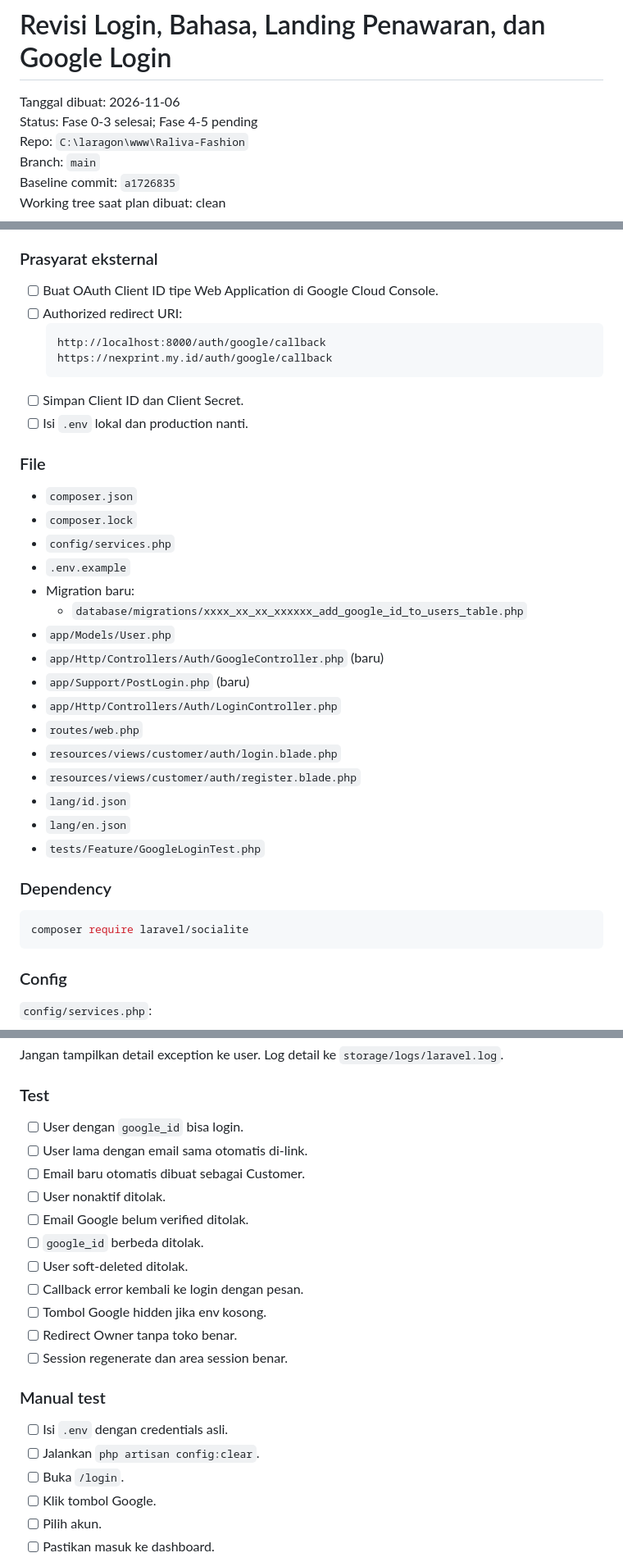
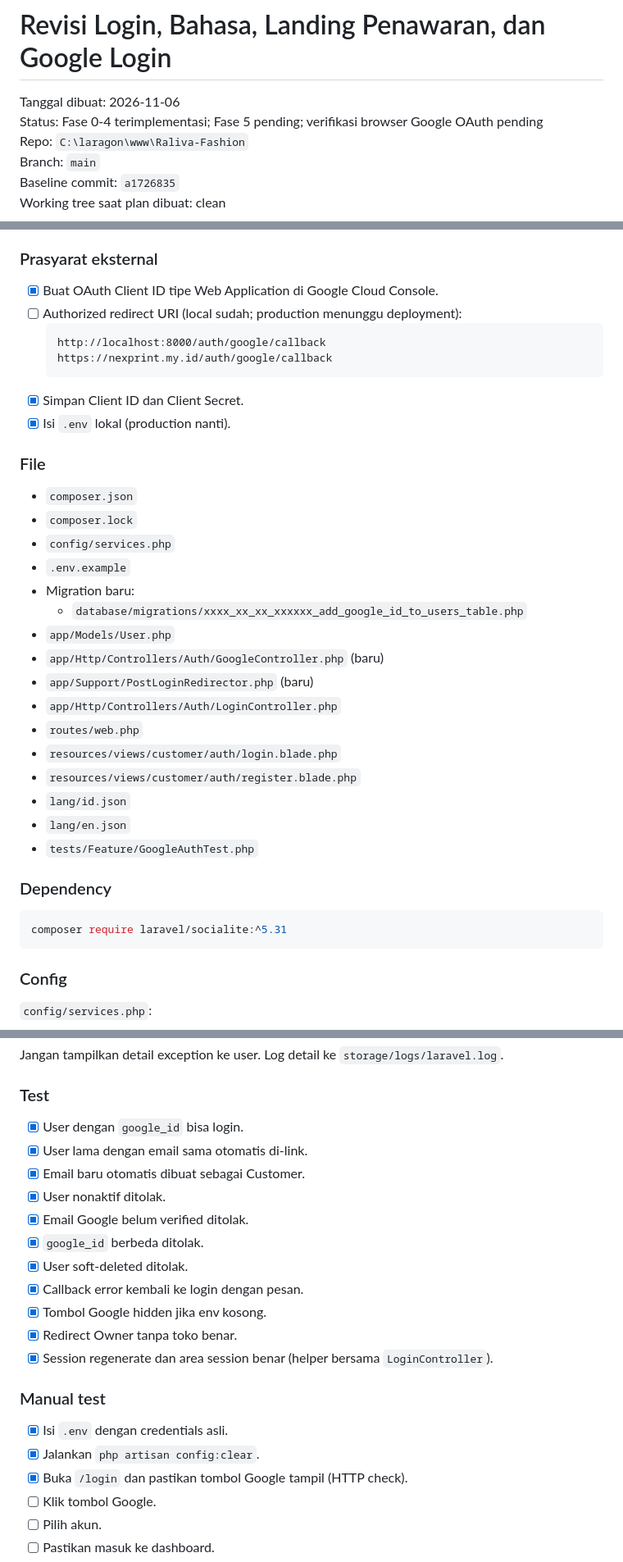
Before and after one commit to bimaasa-05/Fashion-Raliva, a Markdown page: Docs/plan/revisi-login-bahasa-landing-google.md, 3 parts joined by grey strips. Shown at 82% size. GitHub-like rendering.

Commit message:
docs: update status fase 4

````diff
--- a/Docs/plan/revisi-login-bahasa-landing-google.md
+++ b/Docs/plan/revisi-login-bahasa-landing-google.md
@@ -1,7 +1,7 @@
 # Revisi Login, Bahasa, Landing Penawaran, dan Google Login
 
 Tanggal dibuat: 2026-11-06
-Status: Fase 0-3 selesai; Fase 4-5 pending
+Status: Fase 0-4 terimplementasi; Fase 5 pending; verifikasi browser Google OAuth pending
 Repo: `C:\laragon\www\Raliva-Fashion`
 Branch: `main`
 Baseline commit: `a1726835`
@@ -417,14 +417,14 @@ Google OAuth aktif di halaman login. Tombol Google di halaman register dihapus u
 
 ### Prasyarat eksternal
 
-- [ ] Buat OAuth Client ID tipe Web Application di Google Cloud Console.
-- [ ] Authorized redirect URI:
+- [x] Buat OAuth Client ID tipe Web Application di Google Cloud Console.
+- [ ] Authorized redirect URI (local sudah; production menunggu deployment):
   ```text
   http://localhost:8000/auth/google/callback
   https://nexprint.my.id/auth/google/callback
   ```
-- [ ] Simpan Client ID dan Client Secret.
-- [ ] Isi `.env` lokal dan production nanti.
+- [x] Simpan Client ID dan Client Secret.
+- [x] Isi `.env` lokal (production nanti).
 
 ### File
 
@@ -436,19 +436,19 @@ Google OAuth aktif di halaman login. Tombol Google di halaman register dihapus u
   - `database/migrations/xxxx_xx_xx_xxxxxx_add_google_id_to_users_table.php`
 - `app/Models/User.php`
 - `app/Http/Controllers/Auth/GoogleController.php` (baru)
-- `app/Support/PostLogin.php` (baru)
+- `app/Support/PostLoginRedirector.php` (baru)
 - `app/Http/Controllers/Auth/LoginController.php`
 - `routes/web.php`
 - `resources/views/customer/auth/login.blade.php`
 - `resources/views/customer/auth/register.blade.php`
 - `lang/id.json`
 - `lang/en.json`
-- `tests/Feature/GoogleLoginTest.php`
+- `tests/Feature/GoogleAuthTest.php`
 
 ### Dependency
 
 ```bash
-composer require laravel/socialite
+composer require laravel/socialite:^5.31
 ```
 
 ### Config
@@ -525,23 +525,23 @@ Jangan tampilkan detail exception ke user. Log detail ke `storage/logs/laravel.l
 
 ### Test
 
-- [ ] User dengan `google_id` bisa login.
-- [ ] User lama dengan email sama otomatis di-link.
-- [ ] Email baru otomatis dibuat sebagai Customer.
-- [ ] User nonaktif ditolak.
-- [ ] Email Google belum verified ditolak.
-- [ ] `google_id` berbeda ditolak.
-- [ ] User soft-deleted ditolak.
-- [ ] Callback error kembali ke login dengan pesan.
-- [ ] Tombol Google hidden jika env kosong.
-- [ ] Redirect Owner tanpa toko benar.
-- [ ] Session regenerate dan area session benar.
+- [x] User dengan `google_id` bisa login.
+- [x] User lama dengan email sama otomatis di-link.
+- [x] Email baru otomatis dibuat sebagai Customer.
+- [x] User nonaktif ditolak.
+- [x] Email Google belum verified ditolak.
+- [x] `google_id` berbeda ditolak.
+- [x] User soft-deleted ditolak.
+- [x] Callback error kembali ke login dengan pesan.
+- [x] Tombol Google hidden jika env kosong.
+- [x] Redirect Owner tanpa toko benar.
+- [x] Session regenerate dan area session benar (helper bersama `LoginController`).
 
 ### Manual test
 
-- [ ] Isi `.env` dengan credentials asli.
-- [ ] Jalankan `php artisan config:clear`.
-- [ ] Buka `/login`.
+- [x] Isi `.env` dengan credentials asli.
+- [x] Jalankan `php artisan config:clear`.
+- [x] Buka `/login` dan pastikan tombol Google tampil (HTTP check).
 - [ ] Klik tombol Google.
 - [ ] Pilih akun.
 - [ ] Pastikan masuk ke dashboard.
````
Also changed, not shown: other parts of Docs/plan/revisi-login-bahasa-landing-google.md (+1 -1 lines).
